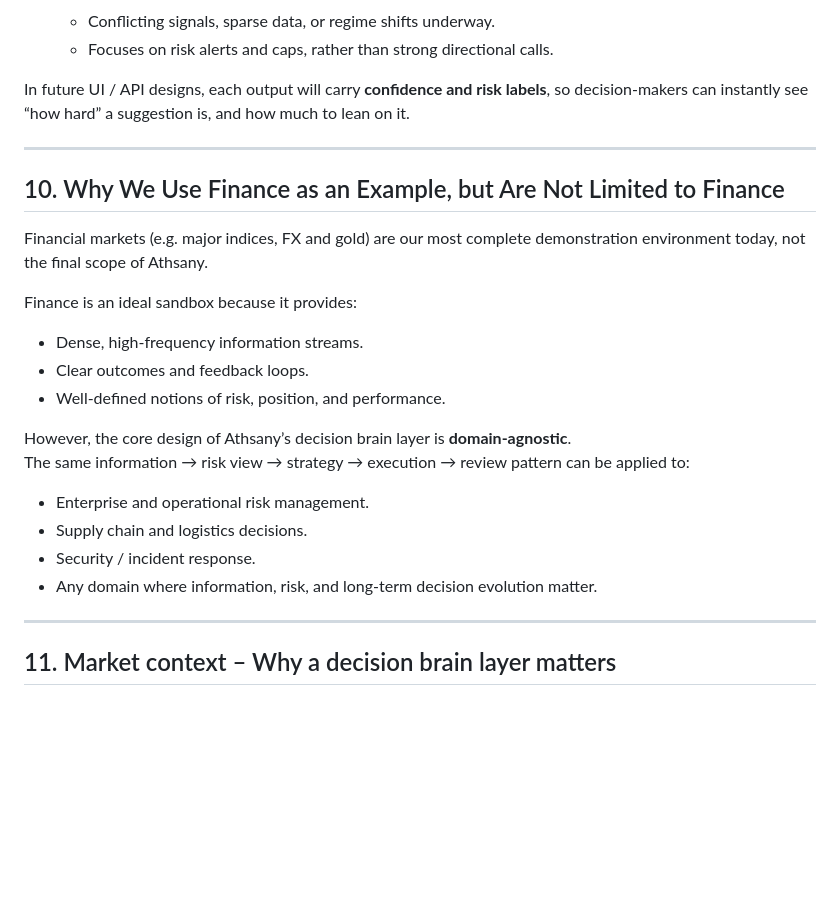
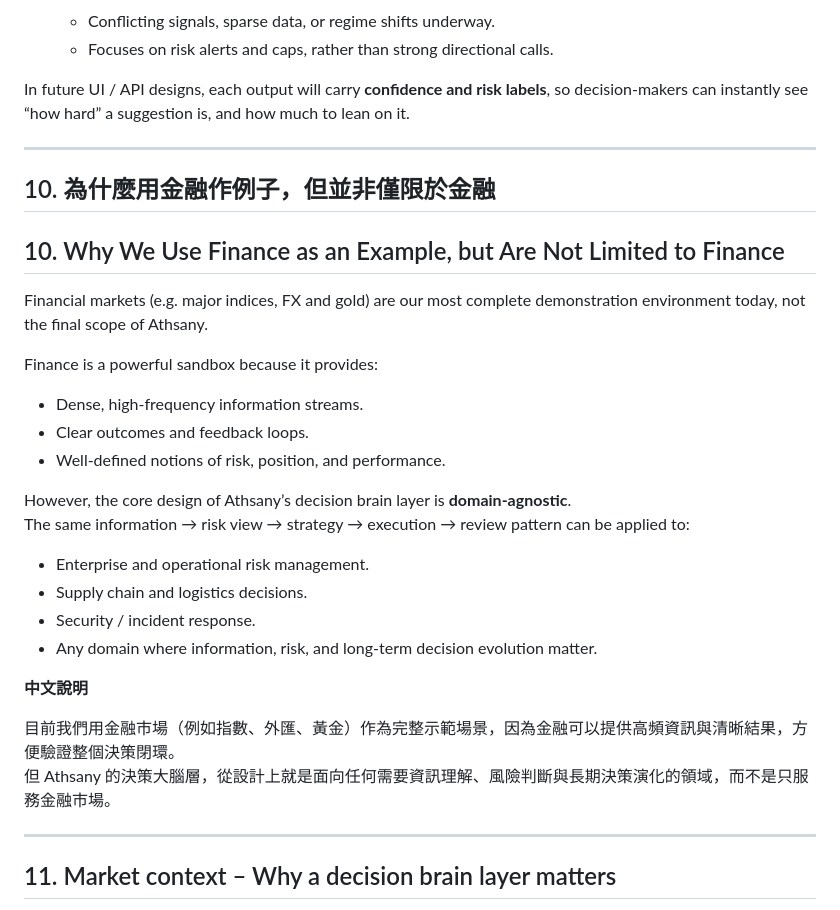
Before and after one commit to kei03kei-aiAthsany/Athsany-decision-brain, a Markdown page: README.md, the part around the change. GitHub-like rendering; blank space fills up the shorter version.

```diff
--- a/README.md
+++ b/README.md
@@ -248,11 +248,12 @@ In future UI / API designs, each output will carry **confidence and risk labels*
 
 ---
 
+## 10. 為什麼用金融作例子，但並非僅限於金融
 ## 10. Why We Use Finance as an Example, but Are Not Limited to Finance
 
 Financial markets (e.g. major indices, FX and gold) are our most complete demonstration environment today, not the final scope of Athsany.
 
-Finance is an ideal sandbox because it provides:
+Finance is a powerful sandbox because it provides:
 
 - Dense, high‑frequency information streams.
 - Clear outcomes and feedback loops.
@@ -265,6 +266,11 @@ The same information → risk view → strategy → execution → review pattern
 - Supply chain and logistics decisions.
 - Security / incident response.
 - Any domain where information, risk, and long‑term decision evolution matter.
+
+**中文說明**
+
+目前我們用金融市場（例如指數、外匯、黃金）作為完整示範場景，因為金融可以提供高頻資訊與清晰結果，方便驗證整個決策閉環。
+但 Athsany 的決策大腦層，從設計上就是面向任何需要資訊理解、風險判斷與長期決策演化的領域，而不是只服務金融市場。
 
 ---
 
```
